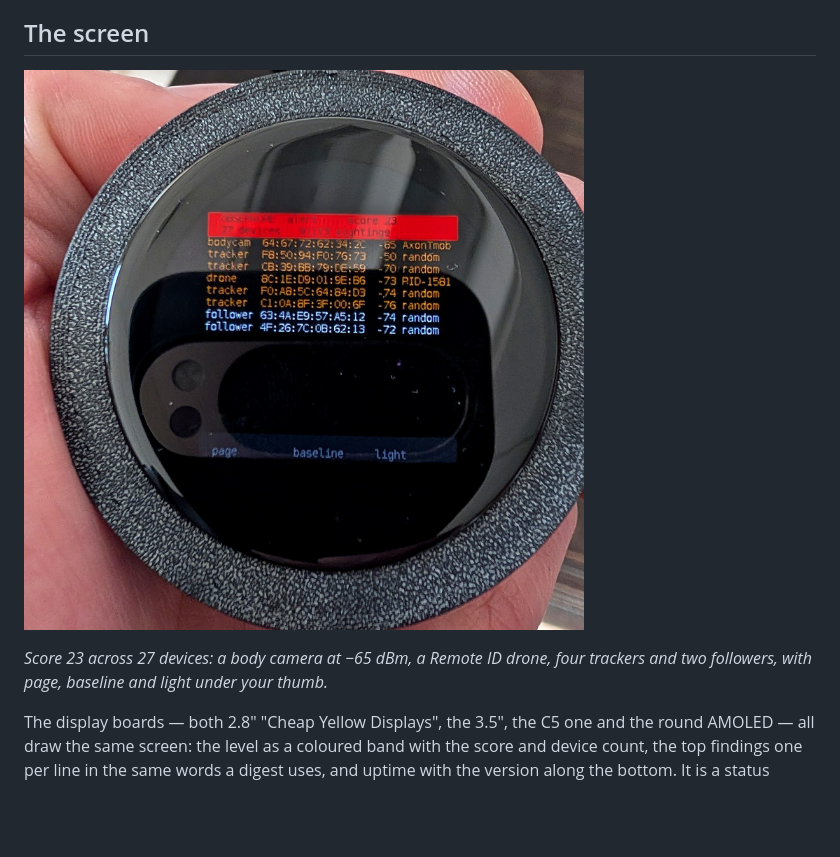
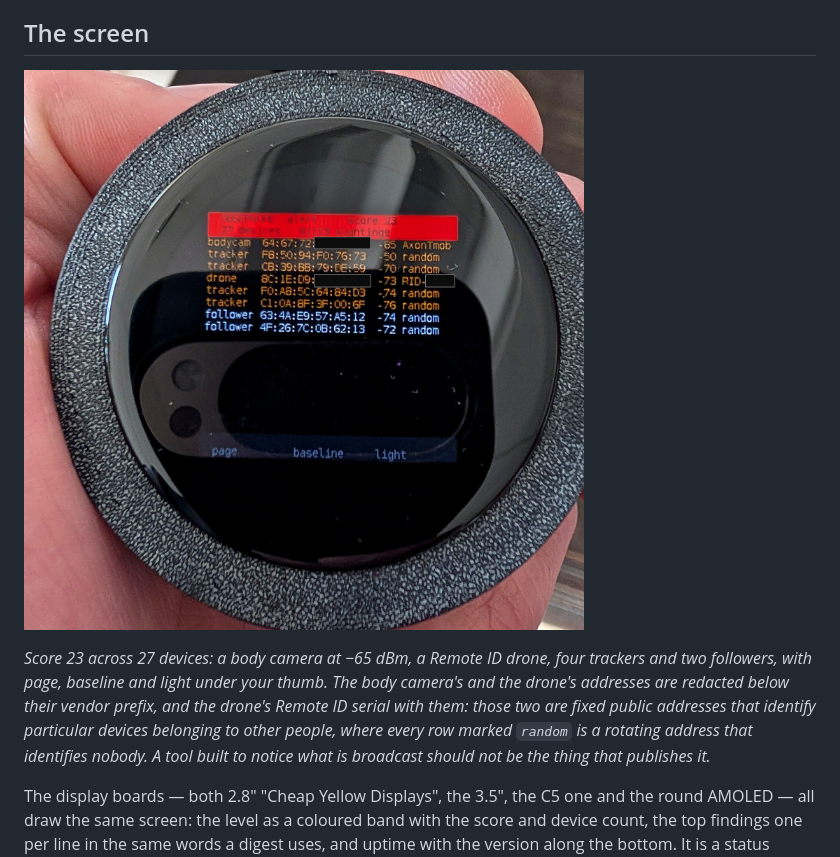
Before and after one commit to Forged-in-Feathers-Technology/observore, a Markdown page: README.md, the part around the change. GitHub-like rendering; pictures changed too: docs/images/alert-in-hand.jpg; blank space fills up the shorter version.

Commit message:
docs: redact two real device addresses from the alert photograph
The photograph of the round board mid-alert shows a findings list, and most
of it is harmless: every row marked `random` is a rotating BLE address that
identifies nobody and will be gone within the quarter hour.

Two rows are not. The body camera and the Remote ID drone both show fixed
public addresses, which are permanent identifiers of particular devices
belonging to other people -- and the drone's row carries its Remote ID serial
as well, which ties to an aircraft registration. Published in a public README
they become globally searchable and pinned to a place and a date.

So the device-identifying halves are covered: the last three octets of each
address, and the serial digits. The vendor prefix stays, because the row
already names the vendor in plain text and covering it would remove
information without removing an identifier. `AxonTmob` still tells the story.

Solid fill rather than a blur. Short strings from a known character set in a
known font -- which is exactly what a MAC on this display is -- can be
recovered from blurring or pixelation by matching candidates, and a redaction
that can be undone is not one.

This is the rule this project already learned about pasting real device output
into documentation, applied to somebody else's identifiers rather than our
own: see #186. A counter-surveillance tool should not be the thing that
publishes what it observed.

Checked while in there: neither photograph carries any EXIF, so there is no
camera model or GPS location in them.

Co-Authored-By: Claude Opus 5 <noreply@anthropic.com>

```diff
--- a/README.md
+++ b/README.md
@@ -2055,7 +2055,12 @@ above a list of findings: a body camera, a Remote ID drone, trackers and
 followers, each with its signal strength](docs/images/alert-in-hand.jpg)
 
 *Score 23 across 27 devices: a body camera at −65 dBm, a Remote ID drone, four
-trackers and two followers, with page, baseline and light under your thumb.*
+trackers and two followers, with page, baseline and light under your thumb.
+The body camera's and the drone's addresses are redacted below their vendor
+prefix, and the drone's Remote ID serial with them: those two are fixed public
+addresses that identify particular devices belonging to other people, where
+every row marked `random` is a rotating address that identifies nobody. A tool
+built to notice what is broadcast should not be the thing that publishes it.*
 
 The display boards — both 2.8" "Cheap Yellow Displays", the 3.5", the C5 one
 and the round AMOLED — all draw the same screen: the level as a coloured band with
```
